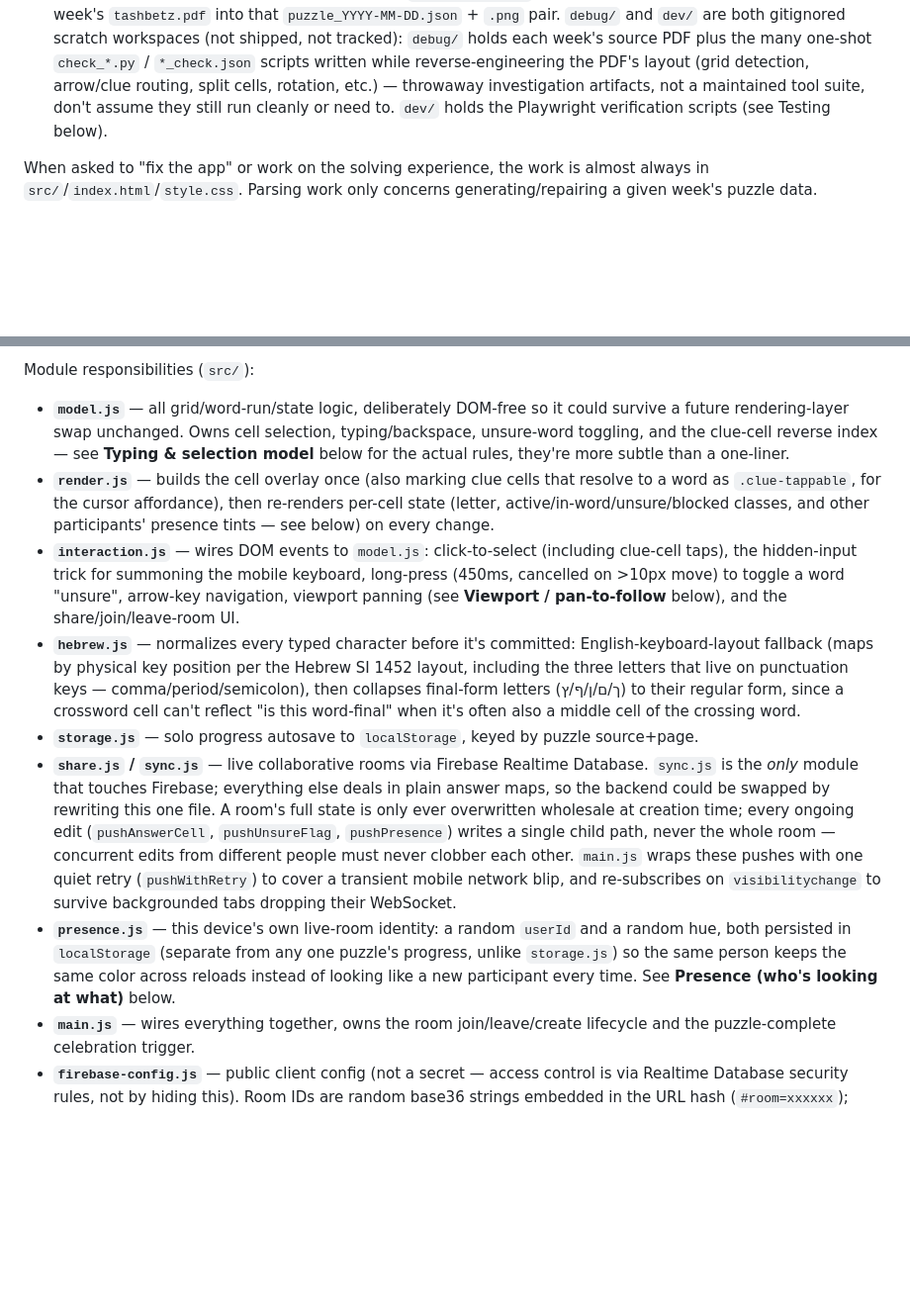
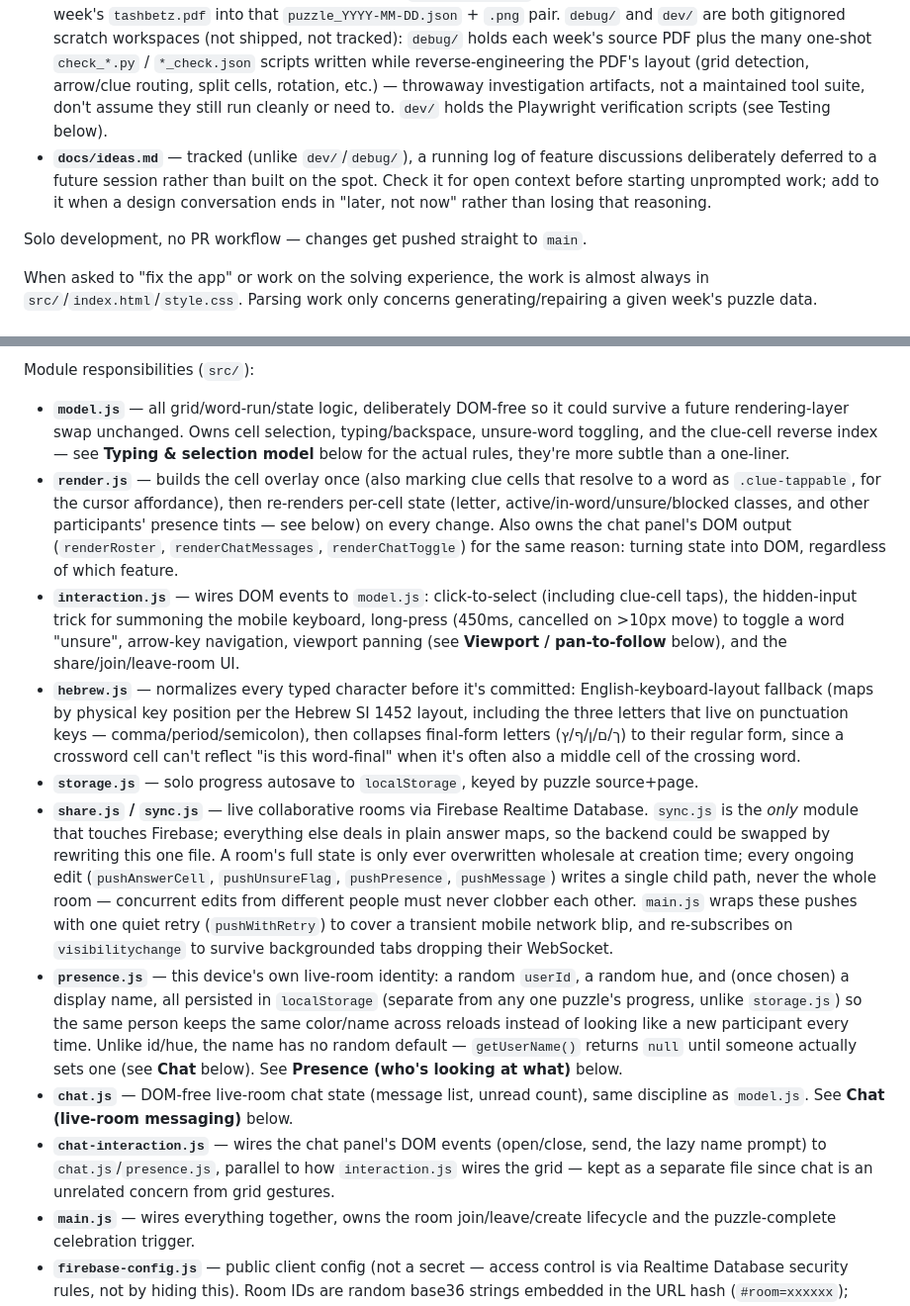
Before and after one commit to ira7bar/itash, a Markdown page: CLAUDE.md, 2 parts joined by grey strips. Shown at 99% size. Drawn GitHub-style; blank space fills up the shorter version.

```diff
--- a/CLAUDE.md
+++ b/CLAUDE.md
@@ -8,6 +8,9 @@ This file provides guidance to Claude Code (claude.ai/code) when working with co
 
 - **The PWA** — the actual shipped product, living directly at repo root (`index.html`, `src/`, `style.css`, `service-worker.js`, `manifest.webmanifest`, `icons/`, `fonts/`): a static, no-build-step Progressive Web App that loads a dated `puzzle_YYYY-MM-DD.json`/`.png` pair and lets one or more people solve the grid together in real time.
 - **The weekly parsing pipeline** — also at root (`parse_puzzle.py`), an offline, one-off tool that turns a given week's `tashbetz.pdf` into that `puzzle_YYYY-MM-DD.json` + `.png` pair. `debug/` and `dev/` are both gitignored scratch workspaces (not shipped, not tracked): `debug/` holds each week's source PDF plus the many one-shot `check_*.py` / `*_check.json` scripts written while reverse-engineering the PDF's layout (grid detection, arrow/clue routing, split cells, rotation, etc.) — throwaway investigation artifacts, not a maintained tool suite, don't assume they still run cleanly or need to. `dev/` holds the Playwright verification scripts (see Testing below).
+- **`docs/ideas.md`** — tracked (unlike `dev/`/`debug/`), a running log of feature discussions deliberately deferred to a future session rather than built on the spot. Check it for open context before starting unprompted work; add to it when a design conversation ends in "later, not now" rather than losing that reasoning.
+
+Solo development, no PR workflow — changes get pushed straight to `main`.
 
 When asked to "fix the app" or work on the solving experience, the work is almost always in `src/`/`index.html`/`style.css`. Parsing work only concerns generating/repairing a given week's puzzle data.
 
@@ -48,12 +51,14 @@ The grid is a **rendered image of the actual PDF page**, not a reconstructed CSS
 
 Module responsibilities (`src/`):
 - **`model.js`** — all grid/word-run/state logic, deliberately DOM-free so it could survive a future rendering-layer swap unchanged. Owns cell selection, typing/backspace, unsure-word toggling, and the clue-cell reverse index — see **Typing & selection model** below for the actual rules, they're more subtle than a one-liner.
-- **`render.js`** — builds the cell overlay once (also marking clue cells that resolve to a word as `.clue-tappable`, for the cursor affordance), then re-renders per-cell state (letter, active/in-word/unsure/blocked classes, and other participants' presence tints — see below) on every change.
+- **`render.js`** — builds the cell overlay once (also marking clue cells that resolve to a word as `.clue-tappable`, for the cursor affordance), then re-renders per-cell state (letter, active/in-word/unsure/blocked classes, and other participants' presence tints — see below) on every change. Also owns the chat panel's DOM output (`renderRoster`, `renderChatMessages`, `renderChatToggle`) for the same reason: turning state into DOM, regardless of which feature.
 - **`interaction.js`** — wires DOM events to `model.js`: click-to-select (including clue-cell taps), the hidden-input trick for summoning the mobile keyboard, long-press (450ms, cancelled on >10px move) to toggle a word "unsure", arrow-key navigation, viewport panning (see **Viewport / pan-to-follow** below), and the share/join/leave-room UI.
 - **`hebrew.js`** — normalizes every typed character before it's committed: English-keyboard-layout fallback (maps by physical key position per the Hebrew SI 1452 layout, including the three letters that live on punctuation keys — comma/period/semicolon), then collapses final-form letters (ך/ם/ן/ף/ץ) to their regular form, since a crossword cell can't reflect "is this word-final" when it's often also a middle cell of the crossing word.
 - **`storage.js`** — solo progress autosave to `localStorage`, keyed by puzzle source+page.
-- **`share.js` / `sync.js`** — live collaborative rooms via Firebase Realtime Database. `sync.js` is the *only* module that touches Firebase; everything else deals in plain answer maps, so the backend could be swapped by rewriting this one file. A room's full state is only ever overwritten wholesale at creation time; every ongoing edit (`pushAnswerCell`, `pushUnsureFlag`, `pushPresence`) writes a single child path, never the whole room — concurrent edits from different people must never clobber each other. `main.js` wraps these pushes with one quiet retry (`pushWithRetry`) to cover a transient mobile network blip, and re-subscribes on `visibilitychange` to survive backgrounded tabs dropping their WebSocket.
-- **`presence.js`** — this device's own live-room identity: a random `userId` and a random hue, both persisted in `localStorage` (separate from any one puzzle's progress, unlike `storage.js`) so the same person keeps the same color across reloads instead of looking like a new participant every time. See **Presence (who's looking at what)** below.
+- **`share.js` / `sync.js`** — live collaborative rooms via Firebase Realtime Database. `sync.js` is the *only* module that touches Firebase; everything else deals in plain answer maps, so the backend could be swapped by rewriting this one file. A room's full state is only ever overwritten wholesale at creation time; every ongoing edit (`pushAnswerCell`, `pushUnsureFlag`, `pushPresence`, `pushMessage`) writes a single child path, never the whole room — concurrent edits from different people must never clobber each other. `main.js` wraps these pushes with one quiet retry (`pushWithRetry`) to cover a transient mobile network blip, and re-subscribes on `visibilitychange` to survive backgrounded tabs dropping their WebSocket.
+- **`presence.js`** — this device's own live-room identity: a random `userId`, a random hue, and (once chosen) a display name, all persisted in `localStorage` (separate from any one puzzle's progress, unlike `storage.js`) so the same person keeps the same color/name across reloads instead of looking like a new participant every time. Unlike id/hue, the name has no random default — `getUserName()` returns `null` until someone actually sets one (see **Chat** below). See **Presence (who's looking at what)** below.
+- **`chat.js`** — DOM-free live-room chat state (message list, unread count), same discipline as `model.js`. See **Chat (live-room messaging)** below.
+- **`chat-interaction.js`** — wires the chat panel's DOM events (open/close, send, the lazy name prompt) to `chat.js`/`presence.js`, parallel to how `interaction.js` wires the grid — kept as a separate file since chat is an unrelated concern from grid gestures.
 - **`main.js`** — wires everything together, owns the room join/leave/create lifecycle and the puzzle-complete celebration trigger.
 - **`firebase-config.js`** — public client config (not a secret — access control is via Realtime Database security rules, not by hiding this). Room IDs are random base36 strings embedded in the URL hash (`#room=xxxxxx`); opening a room's link/code joins that live room and overrides local progress, same as any explicit "load this" action.
 
```
Also changed, not shown: other parts of CLAUDE.md (+12 -0 lines).
